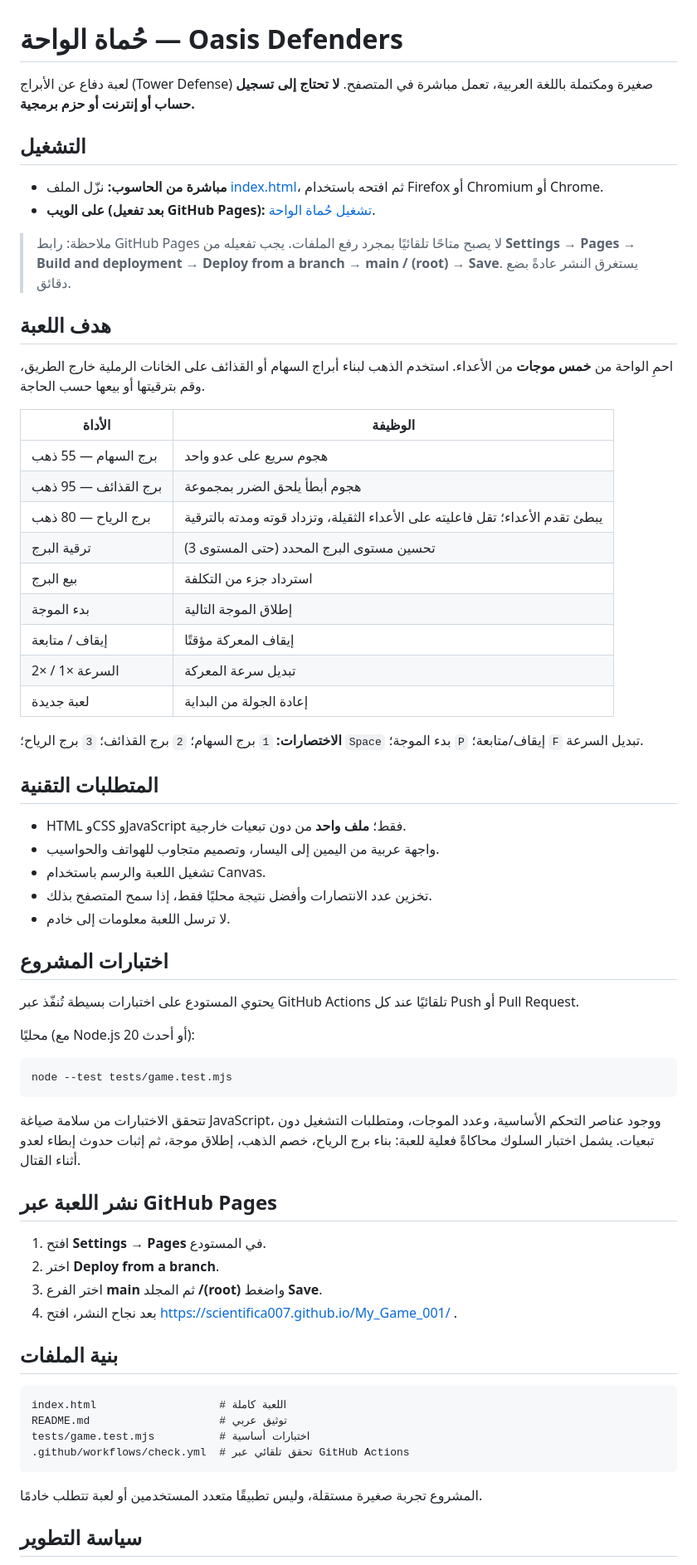
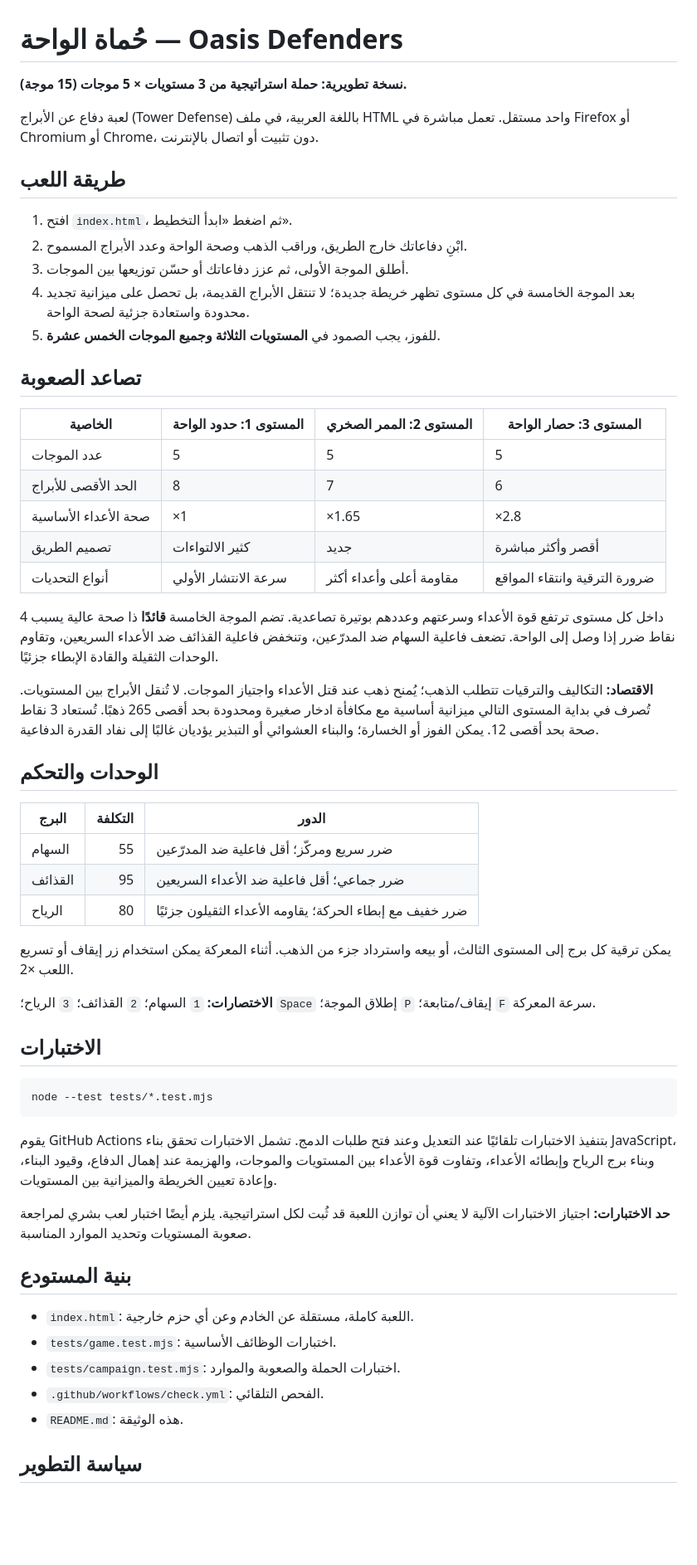
Before and after one commit to scientifica007/My_Game_001, a Markdown page: README.md, the part around one of its changes. Shown at 83% size. Drawn GitHub-style; blank space fills up the shorter version.

Commit message:
docs: explain 3-level campaign, wave escalation and resource constraints

````diff
--- a/README.md
+++ b/README.md
@@ -1,69 +1,60 @@
 # حُماة الواحة — Oasis Defenders
 
-لعبة دفاع عن الأبراج (Tower Defense) صغيرة ومكتملة باللغة العربية، تعمل مباشرة في المتصفح. **لا تحتاج إلى تسجيل حساب أو إنترنت أو حزم برمجية.**
+**نسخة تطويرية: حملة استراتيجية من 3 مستويات × 5 موجات (15 موجة).**
 
-## التشغيل
+لعبة دفاع عن الأبراج (Tower Defense) باللغة العربية، في ملف HTML واحد مستقل. تعمل مباشرة في Firefox أو Chromium أو Chrome، دون تثبيت أو اتصال بالإنترنت.
 
-- **مباشرة من الحاسوب:** نزّل الملف [index.html](index.html)، ثم افتحه باستخدام Firefox أو Chromium أو Chrome.
-- **على الويب (بعد تفعيل GitHub Pages):** [تشغيل حُماة الواحة](https://scientifica007.github.io/My_Game_001/).
+## طريقة اللعب
 
-> ملاحظة: رابط GitHub Pages لا يصبح متاحًا تلقائيًا بمجرد رفع الملفات. يجب تفعيله من **Settings → Pages → Build and deployment → Deploy from a branch → main / (root) → Save**. يستغرق النشر عادةً بضع دقائق.
+1. افتح `index.html`، ثم اضغط «ابدأ التخطيط».
+2. ابْنِ دفاعاتك خارج الطريق، وراقب الذهب وصحة الواحة وعدد الأبراج المسموح.
+3. أطلق الموجة الأولى، ثم عزز دفاعاتك أو حسّن توزيعها بين الموجات.
+4. بعد الموجة الخامسة في كل مستوى تظهر خريطة جديدة؛ لا تنتقل الأبراج القديمة، بل تحصل على ميزانية تجديد محدودة واستعادة جزئية لصحة الواحة.
+5. للفوز، يجب الصمود في **المستويات الثلاثة وجميع الموجات الخمس عشرة**.
 
-## هدف اللعبة
+## تصاعد الصعوبة
 
-احمِ الواحة من **خمس موجات** من الأعداء. استخدم الذهب لبناء أبراج السهام أو القذائف على الخانات الرملية خارج الطريق، وقم بترقيتها أو بيعها حسب الحاجة.
+| الخاصية | المستوى 1: حدود الواحة | المستوى 2: الممر الصخري | المستوى 3: حصار الواحة |
+|---|---|---|---|
+| عدد الموجات | 5 | 5 | 5 |
+| الحد الأقصى للأبراج | 8 | 7 | 6 |
+| صحة الأعداء الأساسية | ×1 | ×1.65 | ×2.8 |
+| تصميم الطريق | كثير الالتواءات | جديد | أقصر وأكثر مباشرة |
+| أنواع التحديات | سرعة الانتشار الأولي | مقاومة أعلى وأعداء أكثر | ضرورة الترقية وانتقاء المواقع |
 
-| الأداة | الوظيفة |
-|---|---|
-| برج السهام — 55 ذهب | هجوم سريع على عدو واحد |
-| برج القذائف — 95 ذهب | هجوم أبطأ يلحق الضرر بمجموعة |
-| برج الرياح — 80 ذهب | يبطئ تقدم الأعداء؛ تقل فاعليته على الأعداء الثقيلة، وتزداد قوته ومدته بالترقية |
-| ترقية البرج | تحسين مستوى البرج المحدد (حتى المستوى 3) |
-| بيع البرج | استرداد جزء من التكلفة |
-| بدء الموجة | إطلاق الموجة التالية |
-| إيقاف / متابعة | إيقاف المعركة مؤقتًا |
-| السرعة ×1 / ×2 | تبديل سرعة المعركة |
-| لعبة جديدة | إعادة الجولة من البداية |
+داخل كل مستوى ترتفع قوة الأعداء وسرعتهم وعددهم بوتيرة تصاعدية. تضم الموجة الخامسة **قائدًا** ذا صحة عالية يسبب 4 نقاط ضرر إذا وصل إلى الواحة. تضعف فاعلية السهام ضد المدرّعين، وتنخفض فاعلية القذائف ضد الأعداء السريعين، وتقاوم الوحدات الثقيلة والقادة الإبطاء جزئيًا.
 
-**الاختصارات:** `1` برج السهام؛ `2` برج القذائف؛ `3` برج الرياح؛ `Space` بدء الموجة؛ `P` إيقاف/متابعة؛ `F` تبديل السرعة.
+**الاقتصاد:** التكاليف والترقيات تتطلب الذهب؛ يُمنح ذهب عند قتل الأعداء واجتياز الموجات. لا تُنقل الأبراج بين المستويات. تُصرف في بداية المستوى التالي ميزانية أساسية مع مكافأة ادخار صغيرة ومحدودة بحد أقصى 265 ذهبًا. تُستعاد 3 نقاط صحة بحد أقصى 12. يمكن الفوز أو الخسارة؛ والبناء العشوائي أو التبذير يؤديان غالبًا إلى نفاد القدرة الدفاعية.
 
-## المتطلبات التقنية
+## الوحدات والتحكم
 
-- HTML وCSS وJavaScript فقط؛ **ملف واحد** من دون تبعيات خارجية.
-- واجهة عربية من اليمين إلى اليسار، وتصميم متجاوب للهواتف والحواسيب.
-- تشغيل اللعبة والرسم باستخدام Canvas.
-- تخزين عدد الانتصارات وأفضل نتيجة محليًا فقط، إذا سمح المتصفح بذلك.
-- لا ترسل اللعبة معلومات إلى خادم.
+| البرج | التكلفة | الدور |
+|---|---:|---|
+| السهام | 55 | ضرر سريع ومركّز؛ أقل فاعلية ضد المدرّعين |
+| القذائف | 95 | ضرر جماعي؛ أقل فاعلية ضد الأعداء السريعين |
+| الرياح | 80 | ضرر خفيف مع إبطاء الحركة؛ يقاومه الأعداء الثقيلون جزئيًا |
 
-## اختبارات المشروع
+يمكن ترقية كل برج إلى المستوى الثالث، أو بيعه واسترداد جزء من الذهب. أثناء المعركة يمكن استخدام زر إيقاف أو تسريع اللعب ×2.
 
-يحتوي المستودع على اختبارات بسيطة تُنفّذ عبر GitHub Actions تلقائيًا عند كل Push أو Pull Request.
+**الاختصارات:** `1` السهام؛ `2` القذائف؛ `3` الرياح؛ `Space` إطلاق الموجة؛ `P` إيقاف/متابعة؛ `F` سرعة المعركة.
 
-محليًا (مع Node.js 20 أو أحدث):
+## الاختبارات
 
 ```bash
-node --test tests/game.test.mjs
+node --test tests/*.test.mjs
 ```
 
-تتحقق الاختبارات من سلامة صياغة JavaScript، ووجود عناصر التحكم الأساسية، وعدد الموجات، ومتطلبات التشغيل دون تبعيات. يشمل اختبار السلوك محاكاةً فعلية للعبة: بناء برج الرياح، خصم الذهب، إطلاق موجة، ثم إثبات حدوث إبطاء لعدو أثناء القتال.
+يقوم GitHub Actions بتنفيذ الاختبارات تلقائيًا عند التعديل وعند فتح طلبات الدمج. تشمل الاختبارات تحقق بناء JavaScript، وبناء برج الرياح وإبطائه الأعداء، وتفاوت قوة الأعداء بين المستويات والموجات، والهزيمة عند إهمال الدفاع، وقيود البناء، وإعادة تعيين الخريطة والميزانية بين المستويات.
 
-## نشر اللعبة عبر GitHub Pages
+**حد الاختبارات:** اجتياز الاختبارات الآلية لا يعني أن توازن اللعبة قد ثُبت لكل استراتيجية. يلزم أيضًا اختبار لعب بشري لمراجعة صعوبة المستويات وتحديد الموارد المناسبة.
 
-1. افتح **Settings → Pages** في المستودع.
-2. اختر **Deploy from a branch**.
-3. اختر الفرع **main** ثم المجلد **/(root)** واضغط **Save**.
-4. بعد نجاح النشر، افتح https://scientifica007.github.io/My_Game_001/ .
+## بنية المستودع
 
-## بنية الملفات
-
-```text
-index.html                   # اللعبة كاملة
-README.md                    # توثيق عربي
-tests/game.test.mjs          # اختبارات أساسية
-.github/workflows/check.yml  # تحقق تلقائي عبر GitHub Actions
-```
-
-المشروع تجربة صغيرة مستقلة، وليس تطبيقًا متعدد المستخدمين أو لعبة تتطلب خادمًا.
+- `index.html`: اللعبة كاملة، مستقلة عن الخادم وعن أي حزم خارجية.
+- `tests/game.test.mjs`: اختبارات الوظائف الأساسية.
+- `tests/campaign.test.mjs`: اختبارات الحملة والصعوبة والموارد.
+- `.github/workflows/check.yml`: الفحص التلقائي.
+- `README.md`: هذه الوثيقة.
 
 ## سياسة التطوير
 
````
Also changed, not shown: other parts of README.md (+1 -1 lines).
